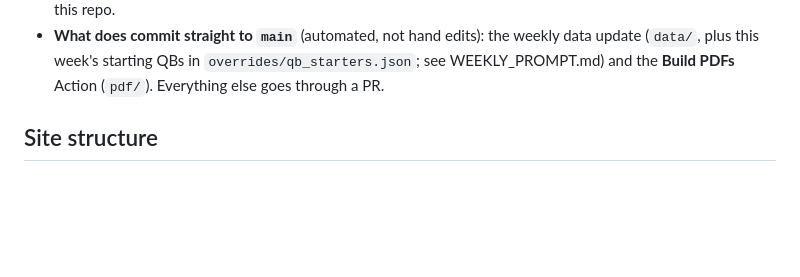
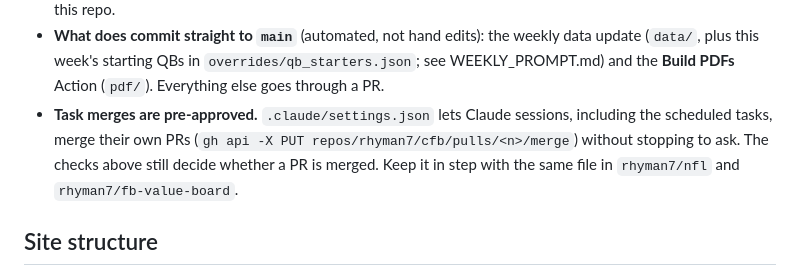
Before and after one commit to rhyman7/cfb, a Markdown page: CONVENTIONS.md, the part around the change. GitHub-like rendering; blank space fills up the shorter version.

Commit message:
CONVENTIONS: note that task merges are pre-approved (#17)
.claude/settings.json already lets Claude sessions, including the scheduled
tasks, merge their own PRs. Docs only; settings.json is unchanged.


Claude-Session: https://claude.ai/code/session_01MFvuZiDaXYjVnAjWiqTJCu

Co-authored-by: Claude <noreply@anthropic.com>

```diff
--- a/CONVENTIONS.md
+++ b/CONVENTIONS.md
@@ -33,6 +33,10 @@ has its own CONVENTIONS.md; the shared rules below are the same in both files.
 - **What does commit straight to `main`** (automated, not hand edits): the weekly data
   update (`data/`, plus this week's starting QBs in `overrides/qb_starters.json`; see WEEKLY_PROMPT.md) and the **Build PDFs** Action (`pdf/`).
   Everything else goes through a PR.
+- **Task merges are pre-approved.** `.claude/settings.json` lets Claude sessions, including the
+  scheduled tasks, merge their own PRs (`gh api -X PUT repos/rhyman7/cfb/pulls/<n>/merge`)
+  without stopping to ask. The checks above still decide whether a PR is merged. Keep it in
+  step with the same file in `rhyman7/nfl` and `rhyman7/fb-value-board`.
 
 ## Site structure
 
```
